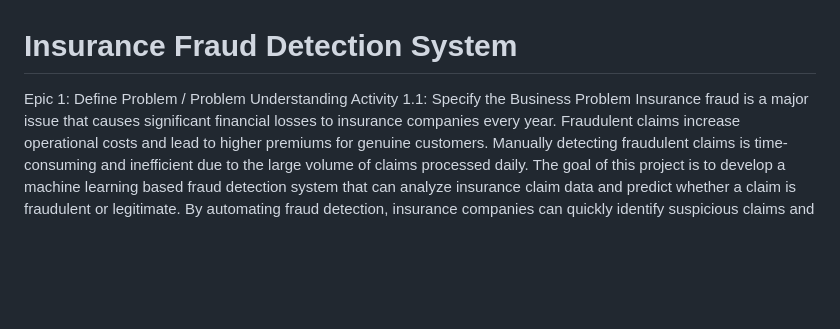
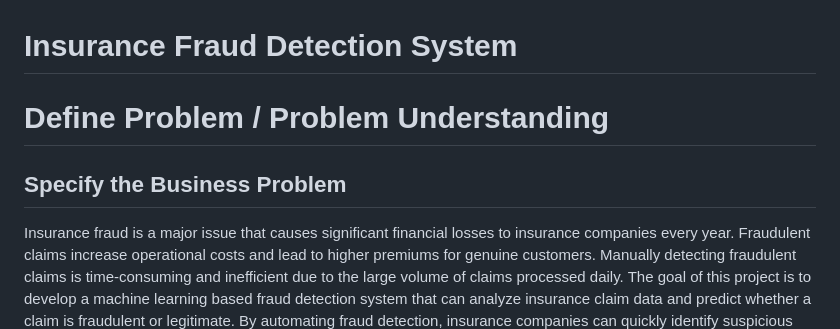
Before and after one commit to AshutoshChaurasia01/Insurance-Fraud-detection, a Markdown page: README.md, the part around the change. GitHub-like rendering; blank space fills up the shorter version.

Commit message:
Revise README for better organization and detail
Updated the README to improve structure and clarity.

```diff
--- a/README.md
+++ b/README.md
@@ -1,6 +1,6 @@
 # Insurance Fraud Detection System
-Epic 1: Define Problem / Problem Understanding
-Activity 1.1: Specify the Business Problem
+# Define Problem / Problem Understanding
+## Specify the Business Problem
 Insurance fraud is a major issue that causes significant financial losses to insurance companies every year. Fraudulent claims increase operational costs and lead to higher premiums for genuine customers. Manually detecting fraudulent claims is time-consuming and inefficient due to the large volume of claims processed daily.
 The goal of this project is to develop a machine learning based fraud detection system that can analyze insurance claim data and predict whether a claim is fraudulent or legitimate. By automating fraud detection, insurance companies can quickly identify suspicious claims and take appropriate action.
 ________________________________________
```
